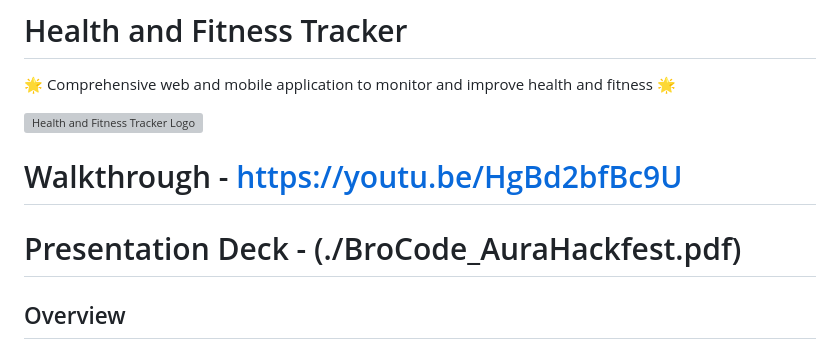
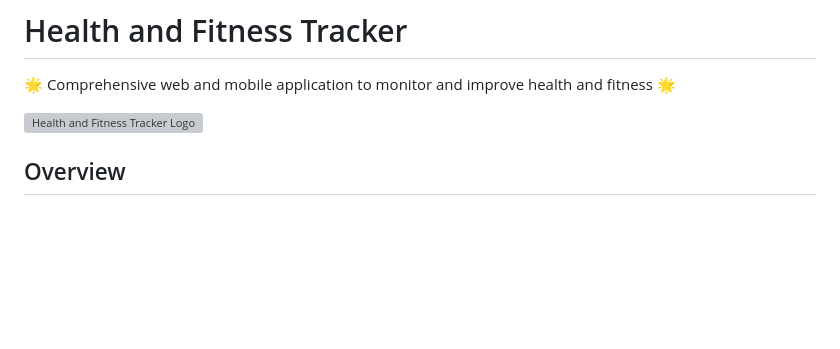
Before and after one commit to Viral0401/Bro-Code-Ayur, a Markdown page: README.md, the part around the change. Rendered like a GitHub page; blank space fills up the shorter version; grey boxes are pictures that could not be loaded.

```diff
--- a/README.md
+++ b/README.md
@@ -4,8 +4,7 @@
 
 ![Health and Fitness Tracker Logo](src/Logos/Ayur-logo.jpg)
 
-# Walkthrough - https://youtu.be/HgBd2bfBc9U
-# Presentation Deck - (./BroCode_AuraHackfest.pdf)
+
 
 ## Overview
 
```
